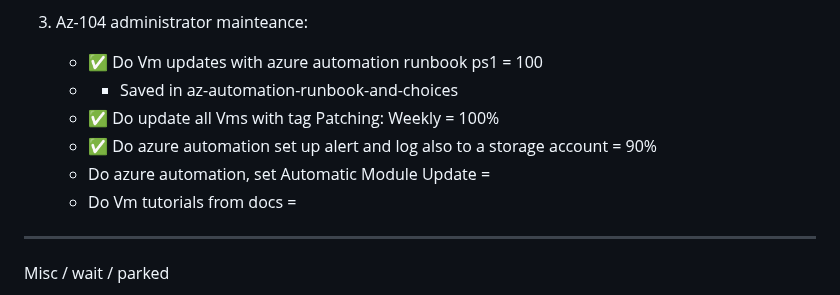
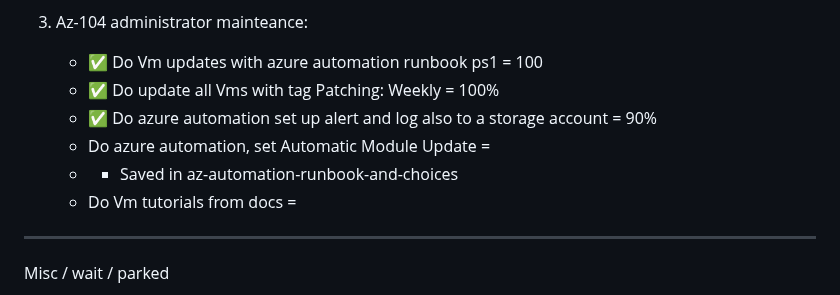
Before and after one commit to spawnmarvel/todo-and-current, a Markdown page: README.md, the part around the change. Drawn GitHub-style.

Commit message:
comapare

```diff
--- a/README.md
+++ b/README.md
@@ -79,10 +79,10 @@ sudo apt autoremove && sudo apt autoclean
 
 3. Az-104 administrator mainteance:
     - :white_check_mark: Do Vm updates with azure automation runbook ps1 = 100
-    - - Saved in az-automation-runbook-and-choices
     - :white_check_mark: Do update all Vms with tag Patching: Weekly = 100%
     - :white_check_mark: Do azure automation set up alert and log also to a storage account = 90%
     - Do azure automation, set Automatic Module Update =
+    - - Saved in az-automation-runbook-and-choices
     - Do Vm tutorials from docs =
 
 ---
```
